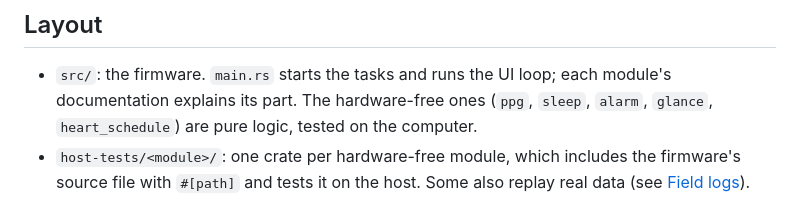
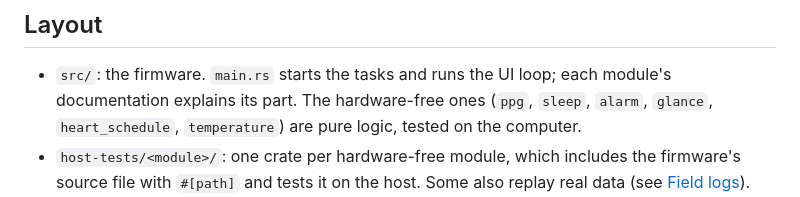
Before and after one commit to crisidev/ur, a Markdown page: CONTRIBUTING.md, the part around the change. Drawn GitHub-style.

```diff
--- a/CONTRIBUTING.md
+++ b/CONTRIBUTING.md
@@ -10,8 +10,8 @@ sealed watch, and how releases are made.
 
 - `src/`: the firmware. `main.rs` starts the tasks and runs the UI loop;
   each module's documentation explains its part. The hardware-free ones
-  (`ppg`, `sleep`, `alarm`, `glance`, `heart_schedule`) are pure logic,
-  tested on the computer.
+  (`ppg`, `sleep`, `alarm`, `glance`, `heart_schedule`, `temperature`)
+  are pure logic, tested on the computer.
 - `host-tests/<module>/`: one crate per hardware-free module, which
   includes the firmware's source file with `#[path]` and tests it on the
   host. Some also replay real data (see [Field logs](#field-logs)).
```
Also changed, not shown: README.md (+7 -5 lines), docs/screenshots/clock-arcade.png, docs/screenshots/clock-handheld.png, docs/screenshots/clock-parchment.png, docs/screenshots/clock-terminal.png, 11 other files.
